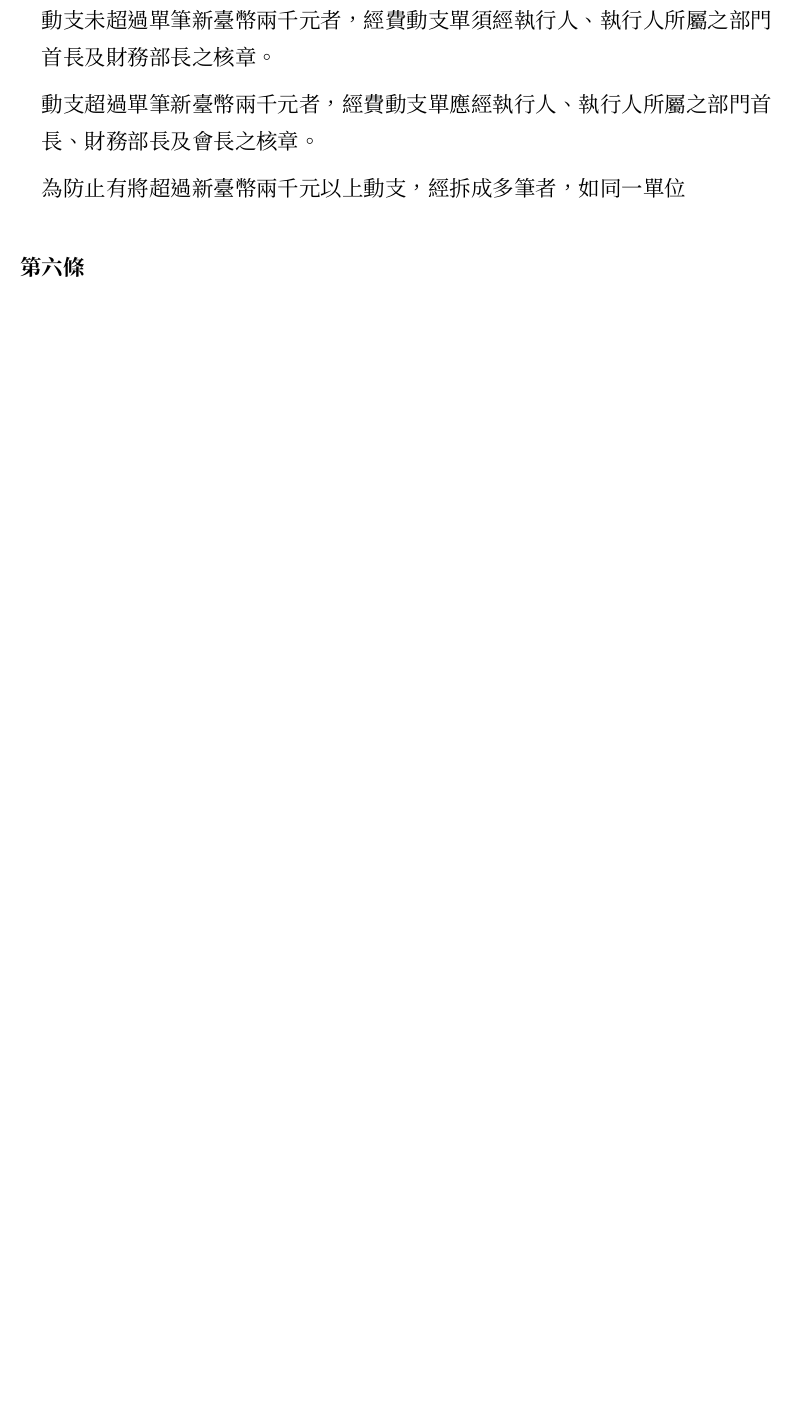
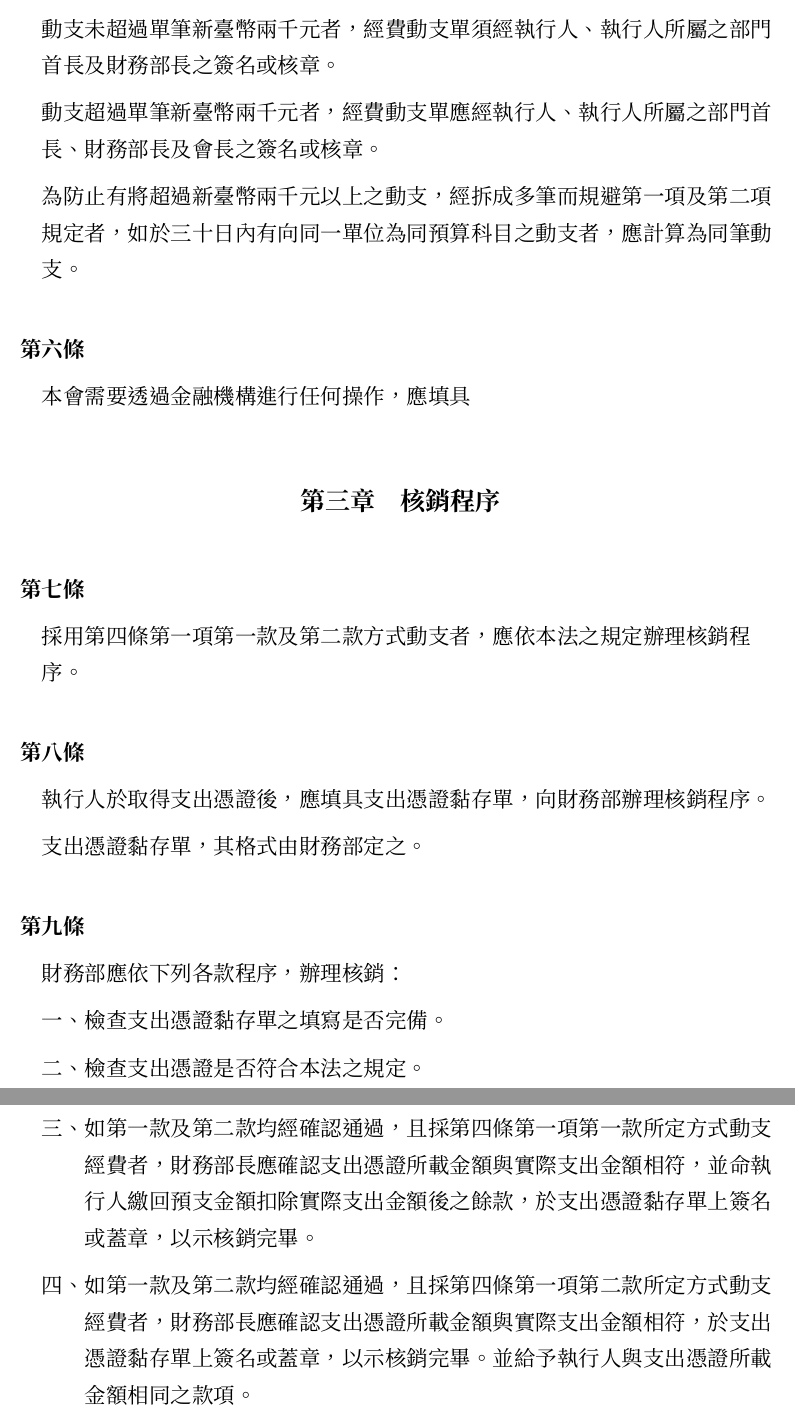
Before and after one commit to gino1234123/nuta_statutes, a Typst document (@1_支出管理辦法/支出管理辦法.typ): part of page 2 of 2 before the commit and two parts of pages 2 and 3 of 3 after it, the two joined at a grey line, cut so that both start at the same text, the shorter picture padded with empty space. Compiled offline with Typst 0.15; a missing font is replaced by an installed copy or a similar font.

Commit message:
動支核銷辦法: 中間

```diff
--- a/@1_支出管理辦法/支出管理辦法.typ
+++ b/@1_支出管理辦法/支出管理辦法.typ
@@ -25,15 +25,35 @@
   #subpara()[預支款項予執行人，限期內核銷，並繳回剩餘款項。]
   #subpara()[執行人自行墊付款項後核銷，並給予執行人相應款項。]
   #subpara()[直接支付予收受款項之單位。]
-  #para()[前項之動支，均應依本法之規定，填具經費動支單並核章。]
+  #para()[前項各款之動支，均應依本法之規定，填具經費動支單並簽名或核章，其格式由財務部定之。]
+  #para()[第一項第一款之執行人，應於經費動支單載明預支之金額，並經簽名或核章完畢後，七日內完成動支，並依本法之規定辦理核銷程序。]
 ]
 
 #article()[
-  #para()[動支未超過單筆新臺幣兩千元者，經費動支單須經執行人、執行人所屬之部門首長及財務部長之核章。]
-  #para()[動支超過單筆新臺幣兩千元者，經費動支單應經執行人、執行人所屬之部門首長、財務部長及會長之核章。]
-  #para()[為防止有將超過新臺幣兩千元以上動支，經拆成多筆者，如同一單位]
+  #para()[動支未超過單筆新臺幣兩千元者，經費動支單須經執行人、執行人所屬之部門首長及財務部長之簽名或核章。]
+  #para()[動支超過單筆新臺幣兩千元者，經費動支單應經執行人、執行人所屬之部門首長、財務部長及會長之簽名或核章。]
+  #para()[為防止有將超過新臺幣兩千元以上之動支，經拆成多筆而規避第一項及第二項規定者，如於三十日內有向同一單位為同預算科目之動支者，應計算為同筆動支。]
 ]
 
 #article()[
-  #para()[]
+  #para()[本會需要透過金融機構進行任何操作，應填具]
 ]
+
+== 核銷程序
+
+#article()[
+  #para()[採用第四條第一項第一款及第二款方式動支者，應依本法之規定辦理核銷程序。]
+]
+
+#article()[
+  #para()[執行人於取得支出憑證後，應填具支出憑證黏存單，向財務部辦理核銷程序。]
+  #para()[支出憑證黏存單，其格式由財務部定之。]
+]
+
+#article()[
+  #para()[財務部應依下列各款程序，辦理核銷：]
+  #subpara()[檢查支出憑證黏存單之填寫是否完備。]
+  #subpara()[檢查支出憑證是否符合本法之規定。]
+  #subpara()[如第一款及第二款均經確認通過，且採第四條第一項第一款所定方式動支經費者，財務部長應確認支出憑證所載金額與實際支出金額相符，並命執行人繳回預支金額扣除實際支出金額後之餘款，於支出憑證黏存單上簽名或蓋章，以示核銷完畢。]
+  #subpara()[如第一款及第二款均經確認通過，且採第四條第一項第二款所定方式動支經費者，財務部長應確認支出憑證所載金額與實際支出金額相符，於支出憑證黏存單上簽名或蓋章，以示核銷完畢。並給予執行人與支出憑證所載金額相同之款項。]
+]
```
